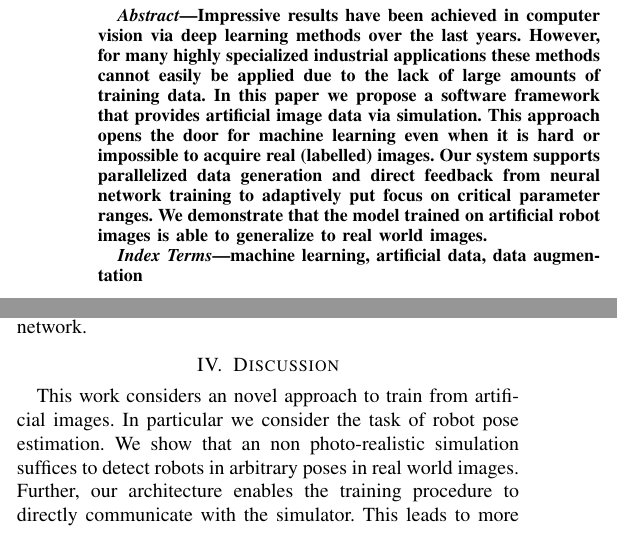
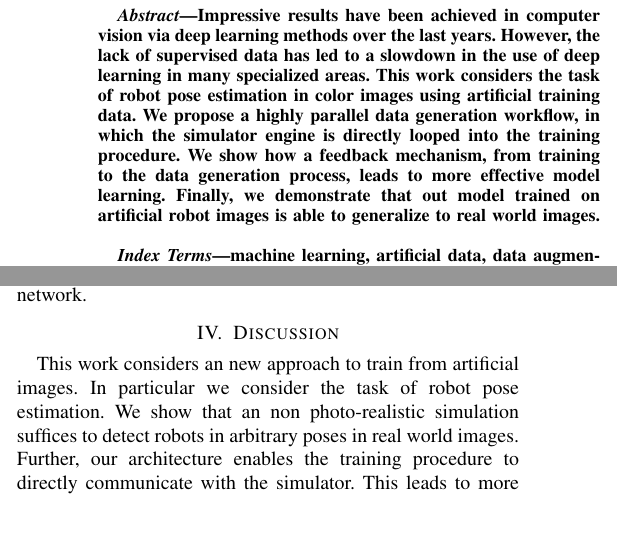
Before and after one commit to cheind/pytorch-blender, a LaTeX paper (indin2019/pytorch-blender.tex): two parts of the columns of pages 1 and 4 of 6, joined at a grey line, cut so that both start at the same text. Compiled offline with pdfLaTeX.

Commit message:
abstract reworked

```diff
--- a/indin2019/pytorch-blender.tex
+++ b/indin2019/pytorch-blender.tex
@@ -51,7 +51,7 @@
 \maketitle
 
 \begin{abstract}
-Impressive results have been achieved in computer vision via deep learning methods over the last years. However, for many highly specialized industrial applications these methods cannot easily be applied due to the lack of large amounts of training data. In this paper we propose a software framework that provides artificial image data via simulation. This approach opens the door for machine learning even when it is hard or impossible to acquire real (labelled) images. Our system supports parallelized data generation and direct feedback from neural network training to adaptively put focus on critical parameter ranges. We demonstrate that the model trained on artificial robot images is able to generalize to real world images.
+    Impressive results have been achieved in computer vision via deep learning methods over the last years. However, the lack of supervised data has led to a slowdown in the use of deep learning in many specialized areas. This work considers the task of robot pose estimation in color images using artificial training data. We propose a highly parallel data generation workflow, in which the simulator engine is directly looped into the training procedure. We show how a feedback mechanism, from training to the data generation process, leads to more effective model learning. Finally, we demonstrate that out model trained on artificial robot images is able to generalize to real world images.
 \end{abstract}
 
 \begin{IEEEkeywords}
@@ -245,7 +245,7 @@ In this paper we propose method of generating artificial training data from a si
     \end{table}
 
 \section{Discussion}
-This work considers an novel approach to train from artificial images. In particular we consider the task of robot pose estimation. We show that an non photo-realistic simulation suffices to detect robots in arbitrary poses in real world images. Further, our architecture enables the training procedure to directly communicate with the simulator. This leads to more effective training as samples can be generated on the fly based on the requirements of model learning.
+This work considers an new approach to train from artificial images. In particular we consider the task of robot pose estimation. We show that an non photo-realistic simulation suffices to detect robots in arbitrary poses in real world images. Further, our architecture enables the training procedure to directly communicate with the simulator. This leads to more effective training as samples can be generated on the fly based on the requirements of model learning.
 
 In the future we would like to investigate additional methods to constrain robot poses in images. The prediction of joint angles would help to reconstruct 3D poses of robots in 2D color images. One of the drawbacks of the current method is that it only reliably works for a single robot in the scene. While multi-pose detectors for robots have been considered in the past \cite{cheind2019disp}, these methods are not independent of the number robots in the scene (with respect to runtime complexity). We therefore see the need for more research in this direction, paving the way to real-time pose detection in the wild.
 
```
